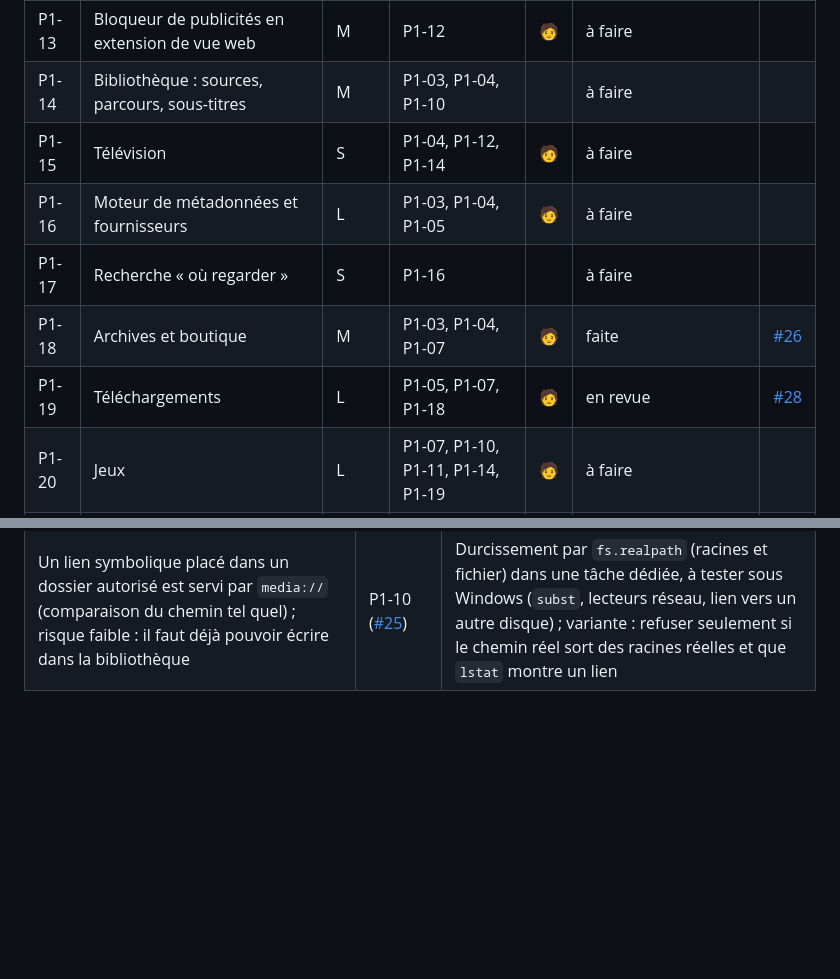
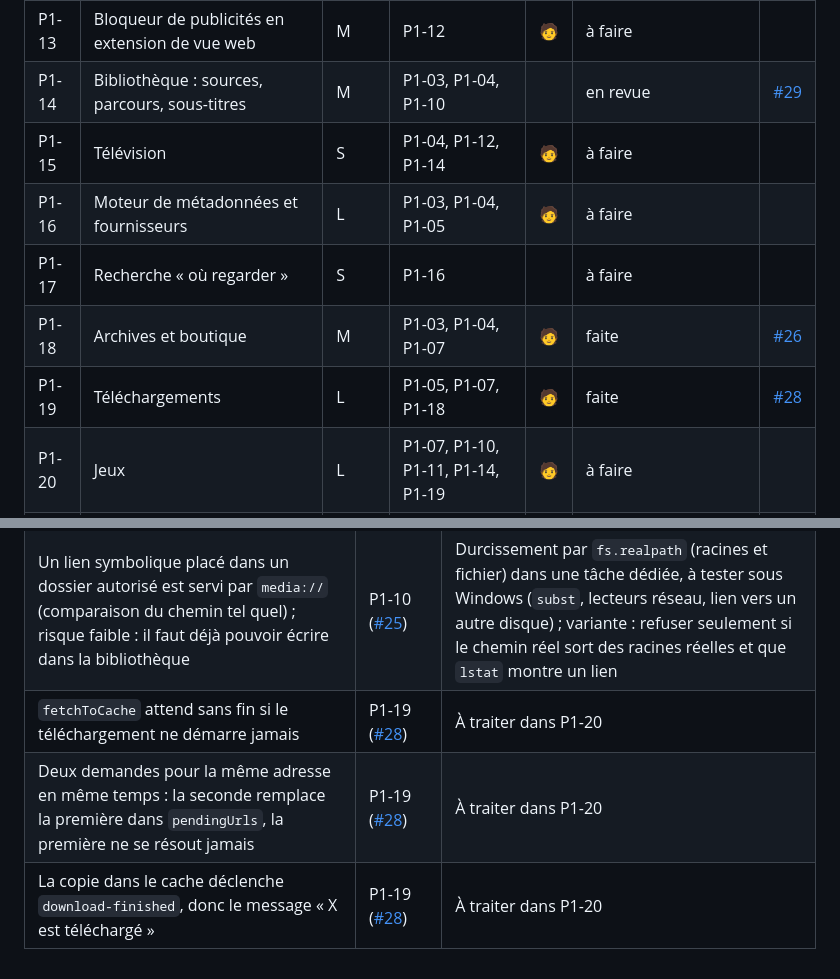
Before and after one commit to jezoock/mire, a Markdown page: docs/plan/BACKLOG.md, 2 parts joined by grey strips. GitHub-like rendering; blank space fills up the shorter version.

Commit message:
P1-14 — BACKLOG : statuts (P1-19 faite, P1-14 en revue) et pistes de P1-19
Co-Authored-By: Claude Opus 5.5 <noreply@anthropic.com>
Claude-Session: https://claude.ai/code/session_01QoowFxPDwCYGqV2TeAo7au

```diff
--- a/docs/plan/BACKLOG.md
+++ b/docs/plan/BACKLOG.md
@@ -47,12 +47,12 @@ Mettre à jour la ligne de la tâche dans la PR qui la réalise (colonne Statut,
 | P1-11 | Plateforme : lancement de programmes, lecteurs, navigateurs | S | P1-01 | 🧑 | à faire | |
 | P1-12 | Vues web intégrées | L | P1-02, P1-08 | 🧑 | à faire | |
 | P1-13 | Bloqueur de publicités en extension de vue web | M | P1-12 | 🧑 | à faire | |
-| P1-14 | Bibliothèque : sources, parcours, sous-titres | M | P1-03, P1-04, P1-10 | | à faire | |
+| P1-14 | Bibliothèque : sources, parcours, sous-titres | M | P1-03, P1-04, P1-10 | | en revue | [#29](https://github.com/jezoock/mire/pull/29) |
 | P1-15 | Télévision | S | P1-04, P1-12, P1-14 | 🧑 | à faire | |
 | P1-16 | Moteur de métadonnées et fournisseurs | L | P1-03, P1-04, P1-05 | 🧑 | à faire | |
 | P1-17 | Recherche « où regarder » | S | P1-16 | | à faire | |
 | P1-18 | Archives et boutique | M | P1-03, P1-04, P1-07 | 🧑 | faite | [#26](https://github.com/jezoock/mire/pull/26) |
-| P1-19 | Téléchargements | L | P1-05, P1-07, P1-18 | 🧑 | en revue | [#28](https://github.com/jezoock/mire/pull/28) |
+| P1-19 | Téléchargements | L | P1-05, P1-07, P1-18 | 🧑 | faite | [#28](https://github.com/jezoock/mire/pull/28) |
 | P1-20 | Jeux | L | P1-07, P1-10, P1-11, P1-14, P1-19 | 🧑 | à faire | |
 | P1-21 | Racine de composition | M | P1-06…P1-20 | | à faire | |
 | P1-22 | Renderer : modules, outils, état, client API | M | P1-01, P1-08 | | à faire | |
@@ -167,3 +167,6 @@ Améliorations notées dans les PR, à arbitrer (une piste retenue devient une t
 | Le test de fumée ne tourne que sous Linux (Xvfb) | P0-09 ([#10](https://github.com/jezoock/mire/pull/10)) | L'ajouter à des runners CI Windows et macOS quand la phase 1 sera avancée ; Widevine reste à vérifier à la main |
 | Les captures de référence varient de quelques pixels d'une exécution à l'autre (lissage des bords, écart de 16/255 au plus) | P0-09 ([#10](https://github.com/jezoock/mire/pull/10)) | Comparaison automatique avec seuil de tolérance, dans P2-21 |
 | Un lien symbolique placé dans un dossier autorisé est servi par `media://` (comparaison du chemin tel quel) ; risque faible : il faut déjà pouvoir écrire dans la bibliothèque | P1-10 ([#25](https://github.com/jezoock/mire/pull/25)) | Durcissement par `fs.realpath` (racines et fichier) dans une tâche dédiée, à tester sous Windows (`subst`, lecteurs réseau, lien vers un autre disque) ; variante : refuser seulement si le chemin réel sort des racines réelles et que `lstat` montre un lien |
+| `fetchToCache` attend sans fin si le téléchargement ne démarre jamais | P1-19 ([#28](https://github.com/jezoock/mire/pull/28)) | À traiter dans P1-20 |
+| Deux demandes pour la même adresse en même temps : la seconde remplace la première dans `pendingUrls`, la première ne se résout jamais | P1-19 ([#28](https://github.com/jezoock/mire/pull/28)) | À traiter dans P1-20 |
+| La copie dans le cache déclenche `download-finished`, donc le message « X est téléchargé » | P1-19 ([#28](https://github.com/jezoock/mire/pull/28)) | À traiter dans P1-20 |
```
Also changed, not shown: other parts of docs/plan/BACKLOG.md (+1 -1 lines).
